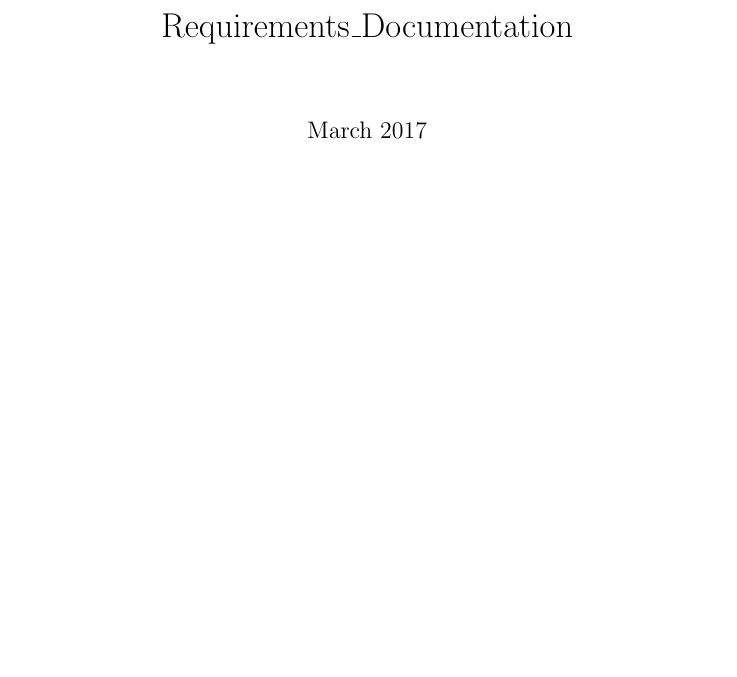
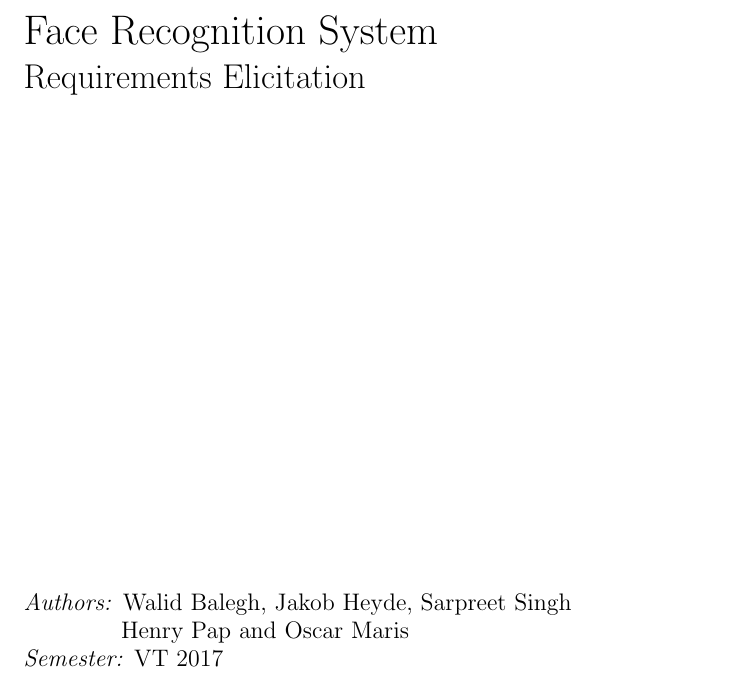
Before and after one commit to kaikun213/uni-vt17-face-recognition, a LaTeX document (Documentation/Requirements/Requirements_Elicitation.tex): part of page 1 of 5 before the commit and part of page 1 of 6 after it, cut at the place of the change, the shorter picture padded with empty space. Compiled offline with pdfLaTeX.

Commit message:
Fine tuning

```diff
--- a/Documentation/Requirements/Requirements_Elicitation.tex
+++ b/Documentation/Requirements/Requirements_Elicitation.tex
@@ -2,7 +2,4 @@
 \usepackage[utf8]{inputenc}
 \usepackage{graphicx}
 
-\title{Requirements\_Documentation}
-\author{}
-\date{March 2017}
 
@@ -9,3 +25,26 @@
+    \vspace{-1.3cm}
+\end{flushleft}
+\vspace{3cm}
+\begin{flushleft}
+    \huge Face Recognition System \\
+    \LARGE  Requirements Elicitation\\
+\end{flushleft}
+\null
+\vfill
+\begin{minipage}{\textwidth}
+\begin{flushleft} \large
+\emph{Authors:} Walid Balegh, Jakob Heyde, Sarpreet Singh \\ \hspace{45pt} Henry Pap and Oscar Maris \\ % Author
+%\emph{Supervisor:} Name of your supervisor\\ % Supervisor
+%\emph{Examiner:} Dr.~Mark \textsc{Brown}\\ % Examiner (course manager)
+\emph{Semester:} VT 2017\\ %
+%\emph{Subject:} Computer Science\\ % Subject area
+\end{flushleft}
+\end{minipage}
+}
+
+\date{}
+
+% ------------- Document beginning
 \begin{document}
 
 \maketitle
```
Also changed, not shown: Documentation/Requirements/Requirements_Elicitation.tex (28 more changed lines).
